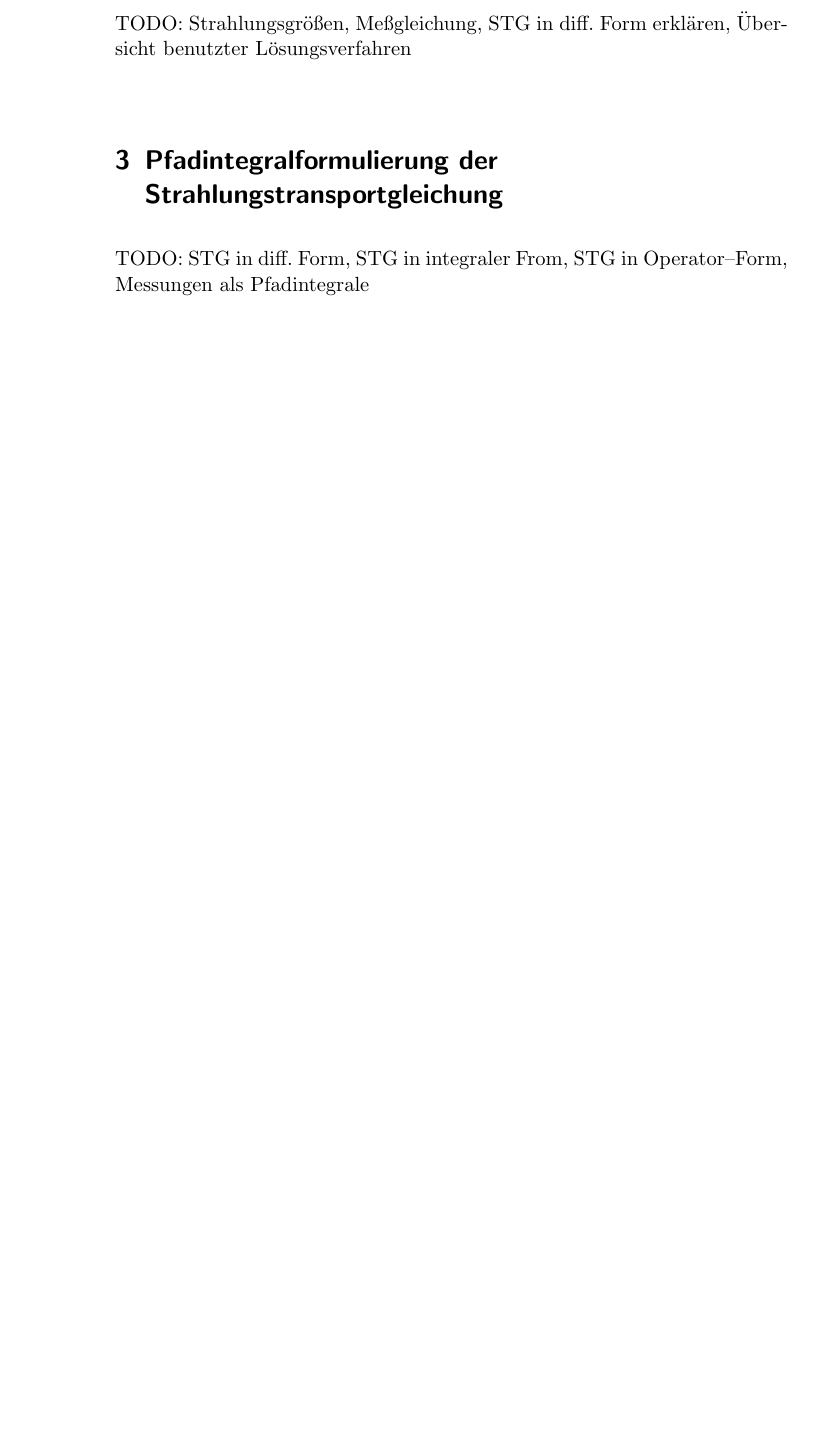
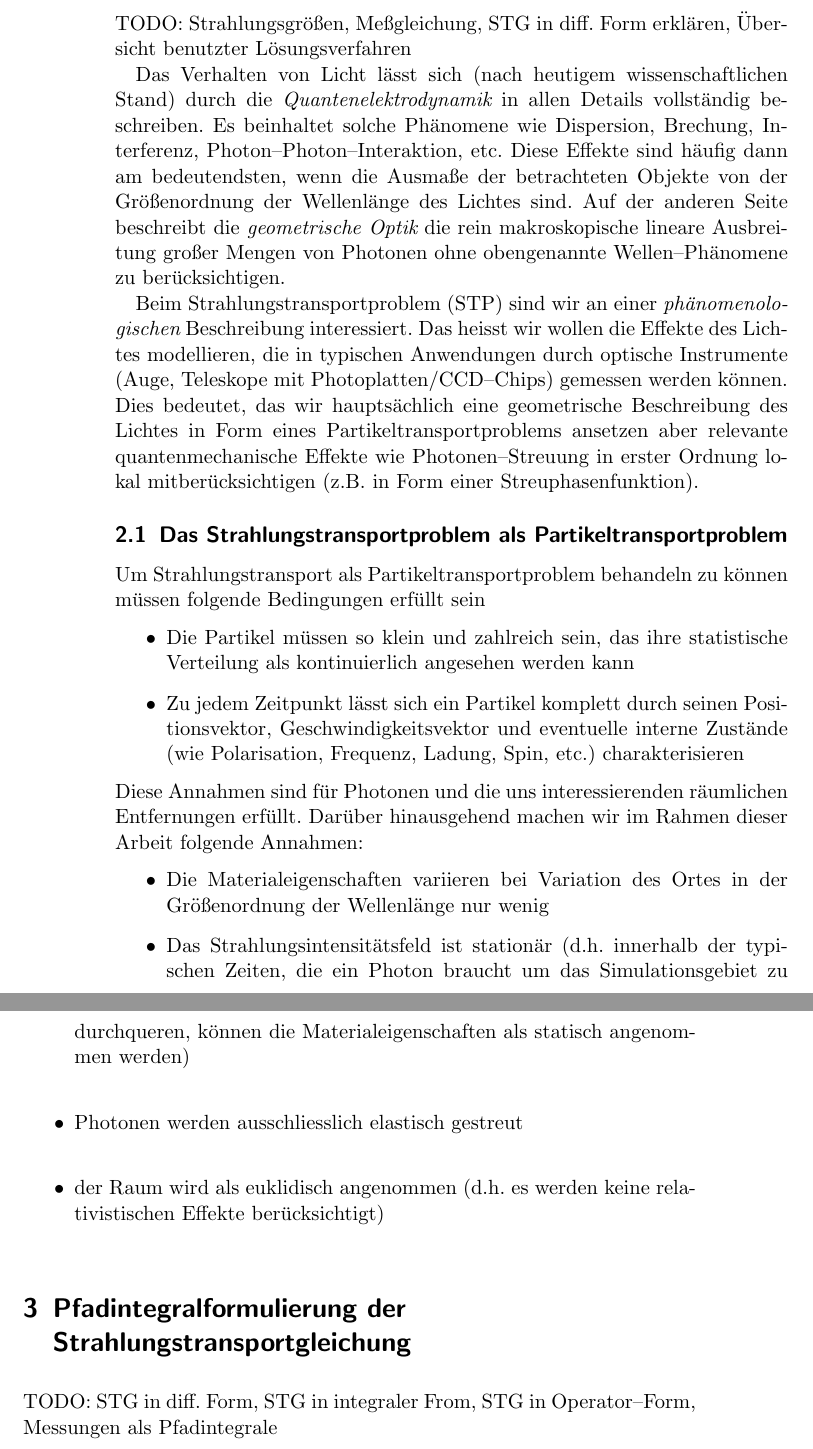
Before and after one commit to theidecke/diplomathesis, a LaTeX thesis (diploma-thesis.tex): part of page 4 of 5 before the commit and two parts of pages 4 and 5 of 6 after it, the two joined at a grey line, cut so that both start at the same text, the shorter picture padded with empty space. Compiled offline with pdfLaTeX.

Commit message:
angefangen mit subsection "Das Strahlungstransportproblem als Partikeltransportproblem"

```diff
--- a/diploma-thesis.tex
+++ b/diploma-thesis.tex
@@ -64,6 +64,27 @@
 	\section{Das Strahlungstransportproblem}
 	TODO: Strahlungsgr"o"sen, Me"sgleichung, STG in diff. Form erkl"aren, "Ubersicht benutzter L"osungsverfahren
 
+	Das Verhalten von Licht l"asst sich (nach heutigem wissenschaftlichen Stand) durch die {\em Quantenelektrodynamik} in allen Details vollst"andig beschreiben. Es beinhaltet solche Ph"anomene wie Dispersion, Brechung, Interferenz, Photon--Photon--Interaktion, etc. Diese Effekte sind h"aufig dann am bedeutendsten, wenn die Ausma"se der betrachteten Objekte von der Gr"o"senordnung der Wellenl"ange des Lichtes sind. Auf der anderen Seite beschreibt die {\em geometrische Optik} die rein makroskopische lineare Ausbreitung gro"ser Mengen von Photonen ohne obengenannte Wellen--Ph"anomene zu ber"ucksichtigen.
+
+	Beim Strahlungstransportproblem (STP) sind wir an einer {\em ph"anomenologischen} Beschreibung interessiert. Das heisst wir wollen die Effekte des Lichtes modellieren, die in typischen Anwendungen durch optische Instrumente (Auge, Teleskope mit Photoplatten/CCD--Chips) gemessen werden k"onnen. Dies bedeutet, das wir haupts"achlich eine geometrische Beschreibung des Lichtes in Form eines Partikeltransportproblems ansetzen aber relevante quantenmechanische Effekte wie Photonen--Streuung in erster Ordnung lokal mitber"ucksichtigen (z.B. in Form einer Streuphasenfunktion).
+
+	\subsection{Das Strahlungstransportproblem als Partikeltransportproblem}
+	Um Strahlungstransport als Partikeltransportproblem behandeln zu k"onnen m"ussen folgende Bedingungen erf"ullt sein
+	\begin{itemize}
+		\item{Die Partikel m"ussen so klein und zahlreich sein, das ihre statistische Verteilung als kontinuierlich angesehen werden kann}
+		\item{Zu jedem Zeitpunkt l"asst sich ein Partikel komplett durch seinen Positionsvektor, Geschwindigkeitsvektor und eventuelle interne Zust"ande (wie Polarisation, Frequenz, Ladung, Spin, etc.) charakterisieren}
+	\end{itemize}
+	Diese Annahmen sind f"ur Photonen und die uns interessierenden r"aumlichen Entfernungen erf"ullt.
+	Dar"uber hinausgehend machen wir im Rahmen dieser Arbeit folgende Annahmen:
+	\begin{itemize}
+		\item{Die Materialeigenschaften variieren bei Variation des Ortes in der Gr"o"senordnung der Wellenl"ange nur wenig}
+		\item{Das Strahlungsintensit"atsfeld ist station"ar (d.h. innerhalb der typischen Zeiten, die ein Photon braucht um das Simulationsgebiet zu durchqueren, k"onnen die Materialeigenschaften als statisch angenommen werden)}
+		\item{Photonen werden ausschliesslich elastisch gestreut}
+		\item{der Raum wird als euklidisch angenommen (d.h. es werden keine relativistischen Effekte ber"ucksichtigt)}
+	\end{itemize}
+
+
+
 	\section{Pfadintegralformulierung der Strahlungstransportgleichung}
 	TODO: STG in diff. Form, STG in integraler From, STG in Operator--Form, Messungen als Pfadintegrale
 	\subsection{Strahlungstransport als Integrationsproblem}
```
